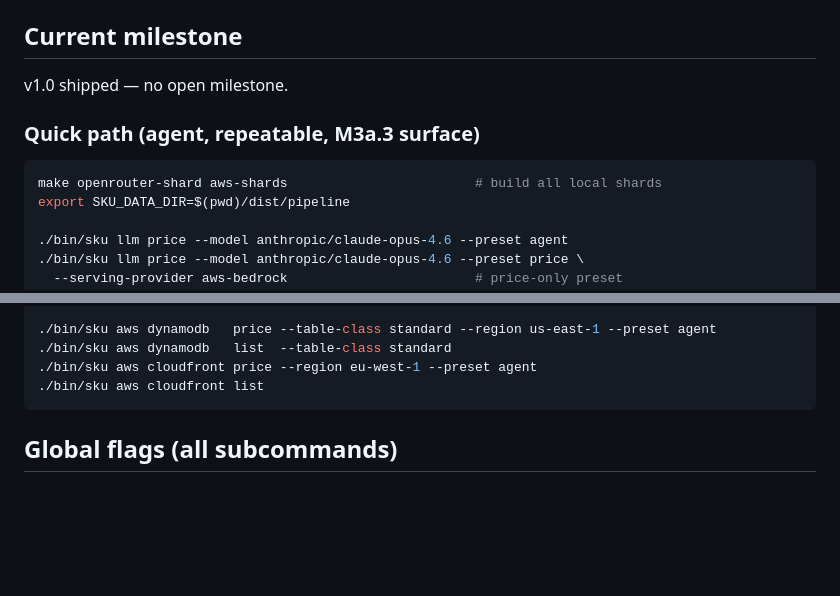
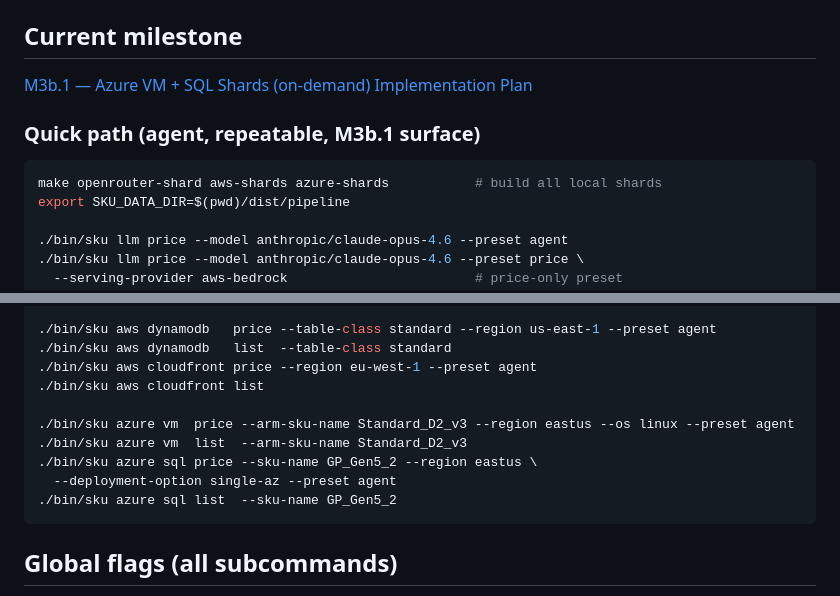
Before and after one commit to sofq/sku, a Markdown page: CLAUDE.md, 2 parts joined by grey strips. Rendered like a GitHub page; blank space fills up the shorter version.

Commit message:
docs: bump CLAUDE.md to m3b.1; quick-path azure entries

````diff
--- a/CLAUDE.md
+++ b/CLAUDE.md
@@ -40,12 +40,12 @@ Agent quick-start for the `sku` repo.
 
 ## Current milestone
 
-v1.0 shipped — no open milestone.
+[M3b.1 — Azure VM + SQL Shards (on-demand) Implementation Plan](docs/superpowers/plans/2026-04-18-m3b.1-azure-vm-sql.md)
 
-### Quick path (agent, repeatable, M3a.3 surface)
+### Quick path (agent, repeatable, M3b.1 surface)
 
 ```bash
-make openrouter-shard aws-shards                        # build all local shards
+make openrouter-shard aws-shards azure-shards           # build all local shards
 export SKU_DATA_DIR=$(pwd)/dist/pipeline
 
 ./bin/sku llm price --model anthropic/claude-opus-4.6 --preset agent
@@ -77,6 +77,12 @@ export SKU_DATA_DIR=$(pwd)/dist/pipeline
 ./bin/sku aws dynamodb   list  --table-class standard
 ./bin/sku aws cloudfront price --region eu-west-1 --preset agent
 ./bin/sku aws cloudfront list
+
+./bin/sku azure vm  price --arm-sku-name Standard_D2_v3 --region eastus --os linux --preset agent
+./bin/sku azure vm  list  --arm-sku-name Standard_D2_v3
+./bin/sku azure sql price --sku-name GP_Gen5_2 --region eastus \
+  --deployment-option single-az --preset agent
+./bin/sku azure sql list  --sku-name GP_Gen5_2
 ```
 
 ## Global flags (all subcommands)
````
Also changed, not shown: 1 other file.
